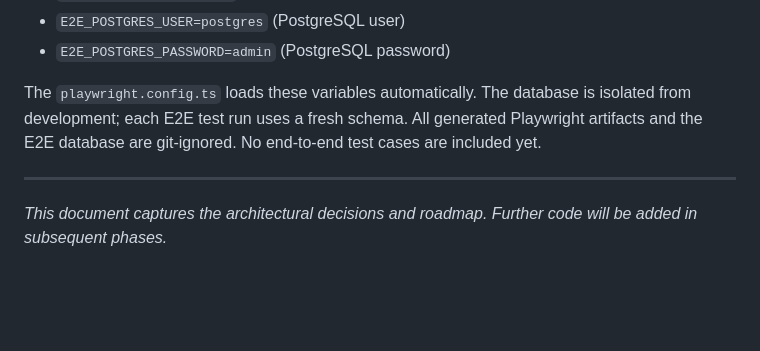
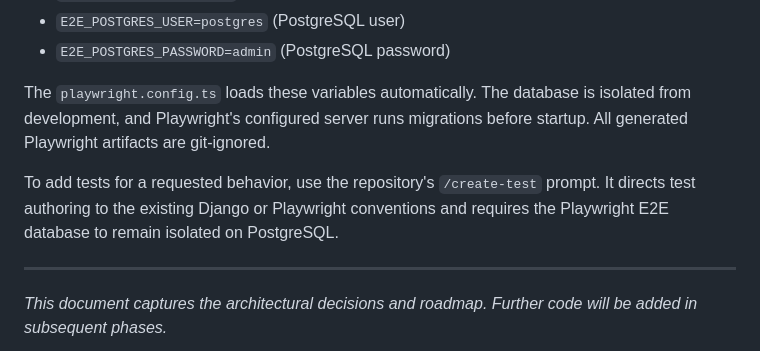
Before and after one commit to initShivam/helpdesk, a Markdown page: README.md, the part around the change. Rendered like a GitHub page; blank space fills up the shorter version.

Commit message:
Add create-test prompt guidance
Co-authored-by: Copilot <223556219+Copilot@users.noreply.github.com>

```diff
--- a/README.md
+++ b/README.md
@@ -88,9 +88,12 @@ database configuration. E2E database details are set in `.env`:
 - `E2E_POSTGRES_PASSWORD=admin` (PostgreSQL password)
 
 The `playwright.config.ts` loads these variables automatically. The database is
-isolated from development; each E2E test run uses a fresh schema. All generated
-Playwright artifacts and the E2E database are git-ignored. No end-to-end test
-cases are included yet.
+isolated from development, and Playwright's configured server runs migrations
+before startup. All generated Playwright artifacts are git-ignored.
+
+To add tests for a requested behavior, use the repository's `/create-test` prompt.
+It directs test authoring to the existing Django or Playwright conventions and
+requires the Playwright E2E database to remain isolated on PostgreSQL.
 
 ---
 
```
Also changed, not shown: .github/prompts/create-test.prompt.md (added, +47 -0 lines).
